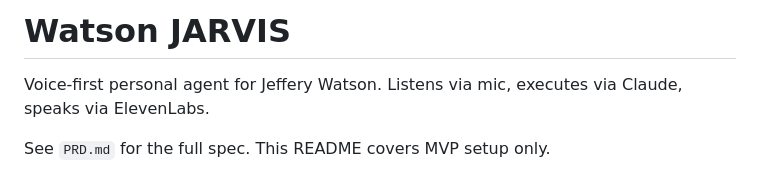
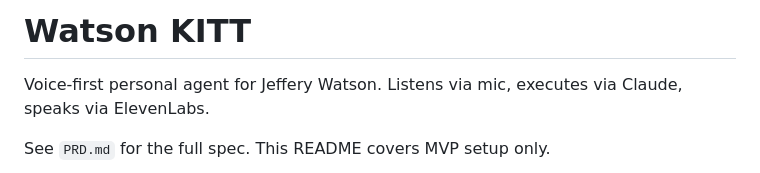
Before and after one commit to thewatsonfactor-dot/kitt-voice-agent, a Markdown page: README.md, the part around the change. Drawn GitHub-style.

Commit message:
Rename project from JARVIS to KITT

```diff
--- a/README.md
+++ b/README.md
@@ -1,4 +1,4 @@
-# Watson JARVIS
+# Watson KITT
 
 Voice-first personal agent for Jeffery Watson. Listens via mic, executes via Claude, speaks via ElevenLabs.
 
```
